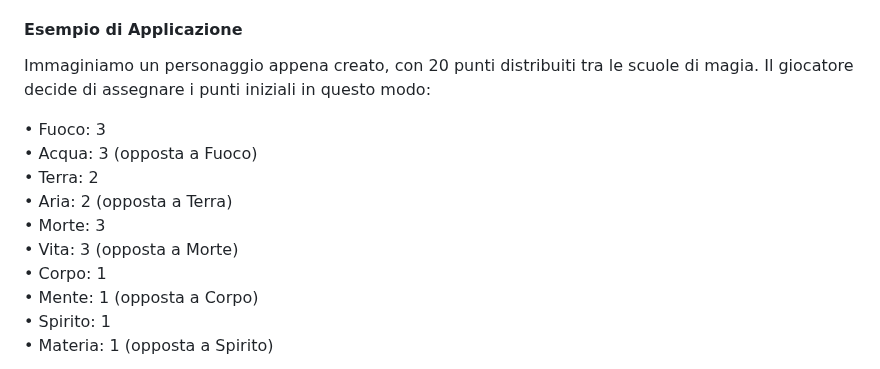
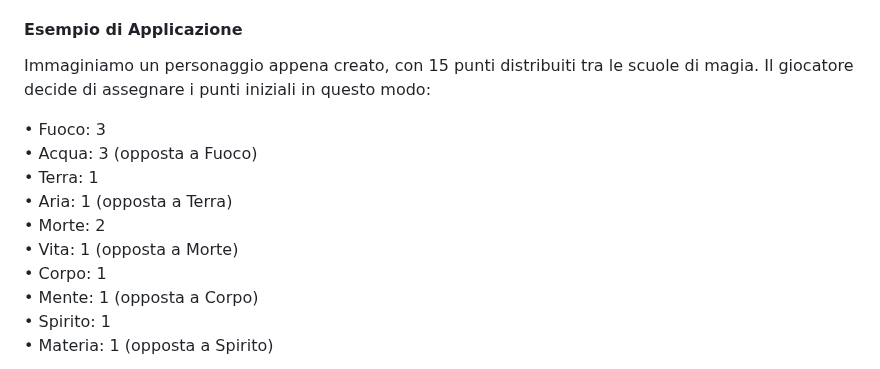
Before and after one commit to CrypticSentinel/Open-Source-GDR, a Markdown page: Magia Libera/11 - Assegnazione dei punti.md, the part around the change. GitHub-like rendering.

```diff
--- a/Magia Libera/11 - Assegnazione dei punti.md
+++ b/Magia Libera/11 - Assegnazione dei punti.md
@@ -25,14 +25,14 @@ Spirito ↔ Materia
 Mente ↔ Corpo
 
 #### Esempio di Applicazione
-Immaginiamo un personaggio appena creato, con 20 punti distribuiti tra le scuole di magia. Il giocatore decide di assegnare i punti iniziali in questo modo:
+Immaginiamo un personaggio appena creato, con 15 punti distribuiti tra le scuole di magia. Il giocatore decide di assegnare i punti iniziali in questo modo:
 
 •	Fuoco: 3
 •	Acqua: 3 (opposta a Fuoco)
-•	Terra: 2
-•	Aria: 2 (opposta a Terra)
-•	Morte: 3
-•	Vita: 3 (opposta a Morte)
+•	Terra: 1
+•	Aria: 1 (opposta a Terra)
+•	Morte: 2
+•	Vita: 1 (opposta a Morte)
 •	Corpo: 1
 •	Mente: 1 (opposta a Corpo)
 •	Spirito: 1
```
